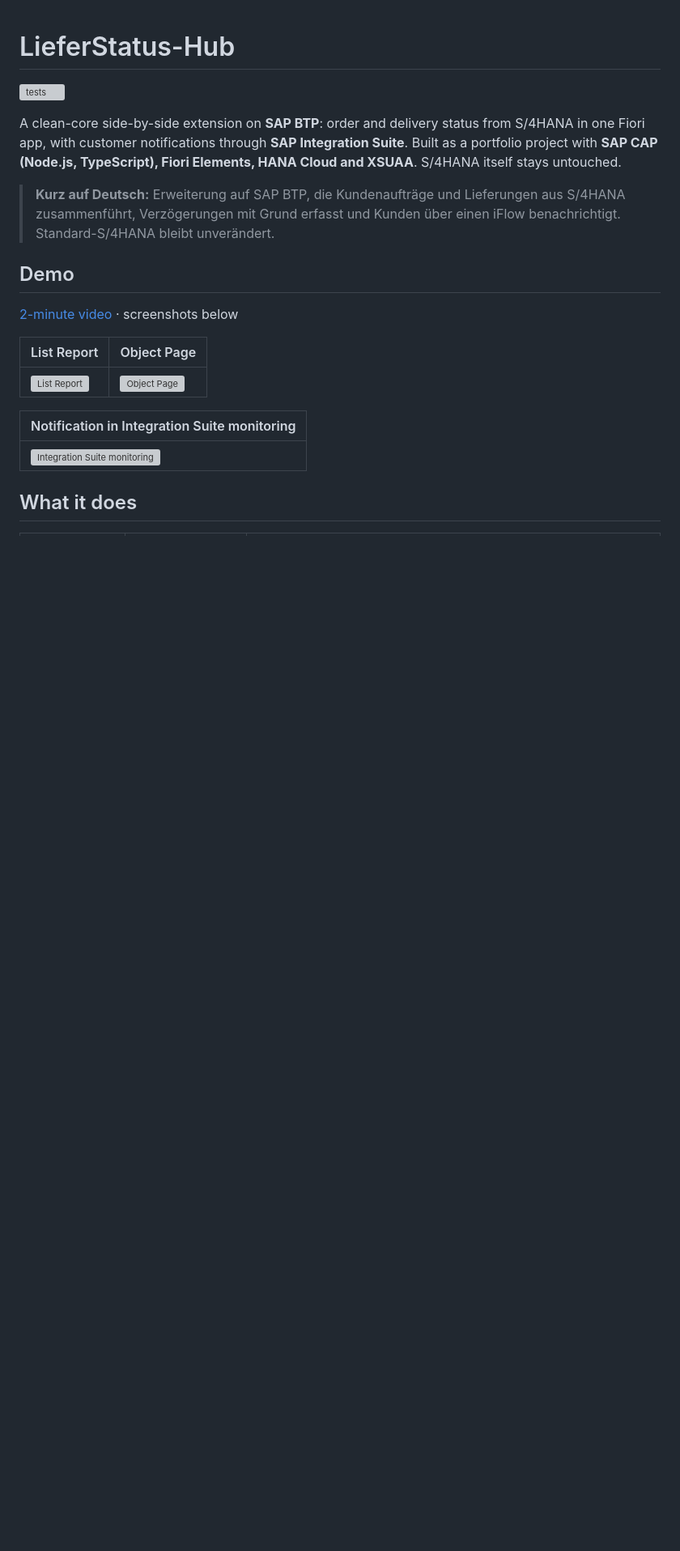
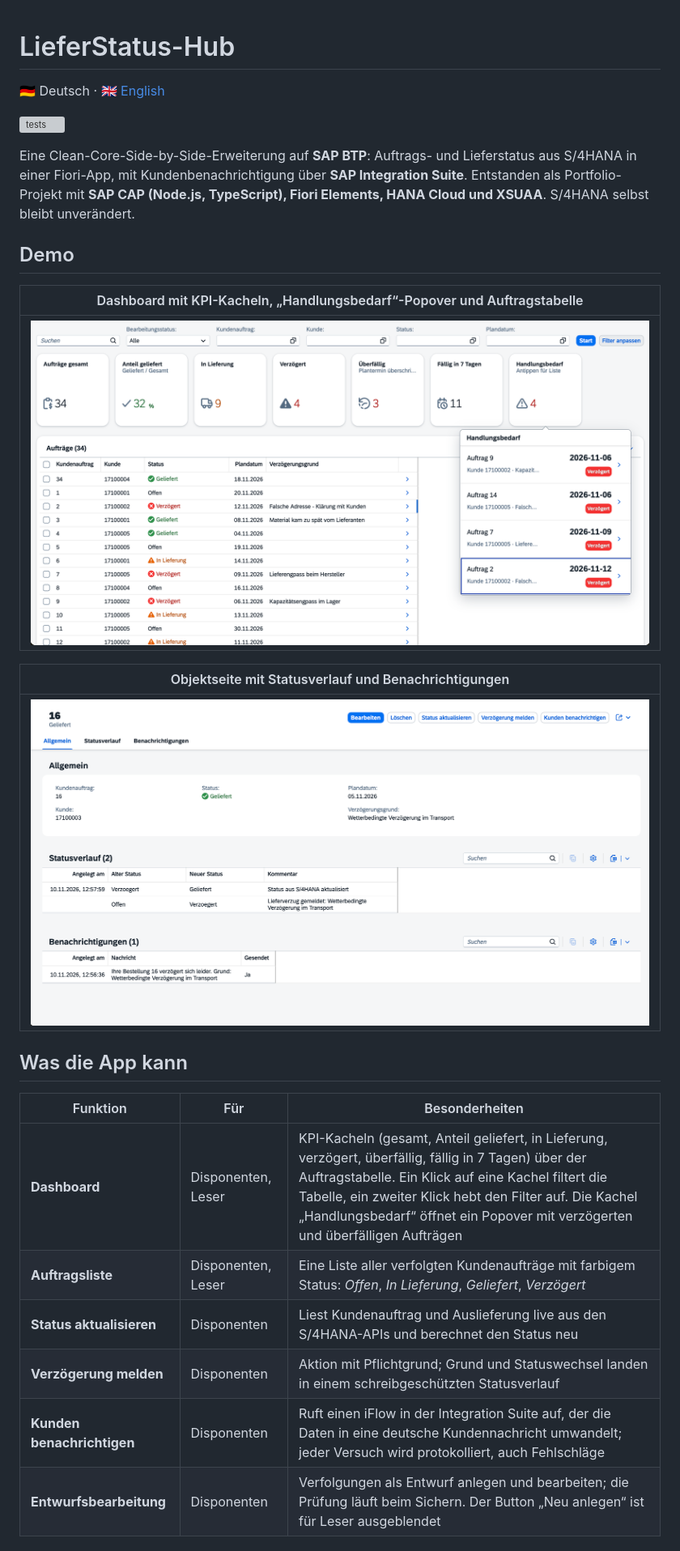
Before and after one commit to nizeyimanaissa-hub/lieferstatus-hub, a Markdown page: README.md, the part around one of its changes. Shown at 81% size. Drawn GitHub-style; pictures changed too: docs/img/Dashboard.png (added), docs/img/Object.png (added); blank space fills up the shorter version; grey boxes are pictures that could not be loaded.

```diff
--- a/README.md
+++ b/README.md
@@ -1,22 +1,29 @@
 # LieferStatus-Hub
+
+🇩🇪 Deutsch · [🇬🇧 English](README.en.md)
 
 [![tests](https://github.com/nizeyimanaissa-hub/lieferstatus-hub/actions/workflows/test.yml/badge.svg)](https://github.com/nizeyimanaissa-hub/lieferstatus-hub/actions/workflows/test.yml)
 
-A clean-core side-by-side extension on **SAP BTP**: order and delivery status from S/4HANA in one Fiori app, with customer notifications through **SAP Integration Suite**. Built as a portfolio project with **SAP CAP (Node.js, TypeScript), Fiori Elements, HANA Cloud and XSUAA**. S/4HANA itself stays untouched.
-
-> **Kurz auf Deutsch:** Erweiterung auf SAP BTP, die Kundenaufträge und Lieferungen aus S/4HANA zusammenführt, Verzögerungen mit Grund erfasst und Kunden über einen iFlow benachrichtigt. Standard-S/4HANA bleibt unverändert.
+Eine Clean-Core-Side-by-Side-Erweiterung auf **SAP BTP**: Auftrags- und Lieferstatus aus S/4HANA in einer Fiori-App, mit Kundenbenachrichtigung über **SAP Integration Suite**. Entstanden als Portfolio-Projekt mit **SAP CAP (Node.js, TypeScript), Fiori Elements, HANA Cloud und XSUAA**. S/4HANA selbst bleibt unverändert.
 
 ## Demo
 
-[2-minute video](#) · screenshots below
+| Dashboard mit KPI-Kacheln, „Handlungsbedarf“-Popover und Auftragstabelle |
+|---|
+| ![Dashboard](docs/img/Dashboard.png) |
 
-| List Report | Object Page |
-|---|---|
-| ![List Report](docs/img/list.png) | ![Object Page](docs/img/object-page.png) |
+| Objektseite mit Statusverlauf und Benachrichtigungen |
+|---|
+| ![Objektseite](docs/img/Object.png) |
 
-| Notification in Integration Suite monitoring |
-|---|
-| ![Integration Suite monitoring](docs/img/monitoring.png) |
+## Was die App kann
 
-## What it does
+| Funktion | Für | Besonderheiten |
+|---|---|---|
+| **Dashboard** | Disponenten, Leser | KPI-Kacheln (gesamt, Anteil geliefert, in Lieferung, verzögert, überfällig, fällig in 7 Tagen) über der Auftragstabelle. Ein Klick auf eine Kachel filtert die Tabelle, ein zweiter Klick hebt den Filter auf. Die Kachel „Handlungsbedarf“ öffnet ein Popover mit verzögerten und überfälligen Aufträgen |
+| **Auftragsliste** | Disponenten, Leser | Eine Liste aller verfolgten Kundenaufträge mit farbigem Status: *Offen*, *In Lieferung*, *Geliefert*, *Verzögert* |
+| **Status aktualisieren** | Disponenten | Liest Kundenauftrag und Auslieferung live aus den S/4HANA-APIs und berechnet den Status neu |
+| **Verzögerung melden** | Disponenten | Aktion mit Pflichtgrund; Grund und Statuswechsel landen in einem schreibgeschützten Statusverlauf |
+| **Kunden benachrichtigen** | Disponenten | Ruft einen iFlow in der Integration Suite auf, der die Daten in eine deutsche Kundennachricht umwandelt; jeder Versuch wird protokolliert, auch Fehlschläge |
+| **Entwurfsbearbeitung** | Disponenten | Verfolgungen als Entwurf anlegen und bearbeiten; die Prüfung läuft beim Sichern. Der Button „Neu anlegen“ ist für Leser ausgeblendet |
 
```
Also changed, not shown: other parts of README.md (+74 -73 lines), README.en.md (added, +160 -0 lines), 9 other files.
